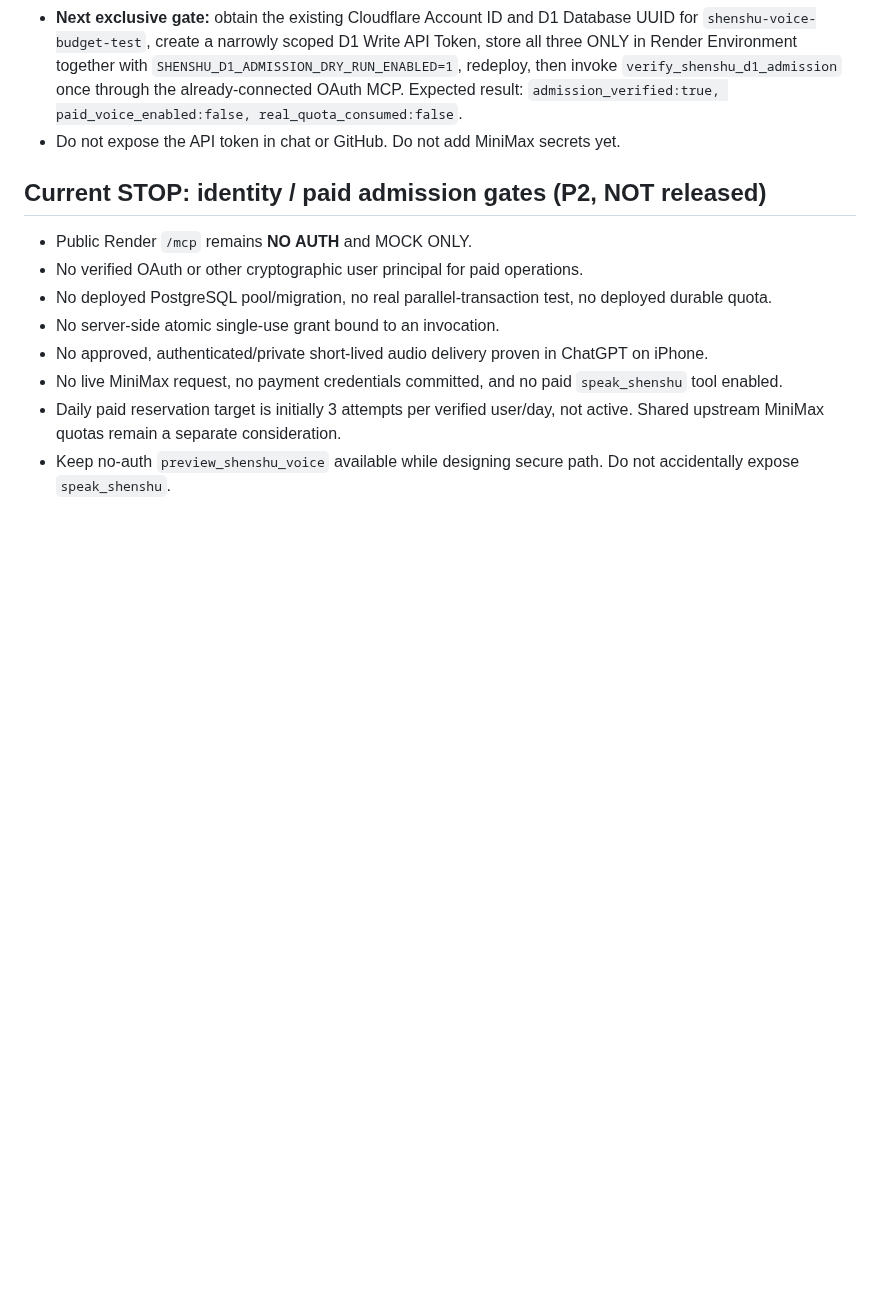
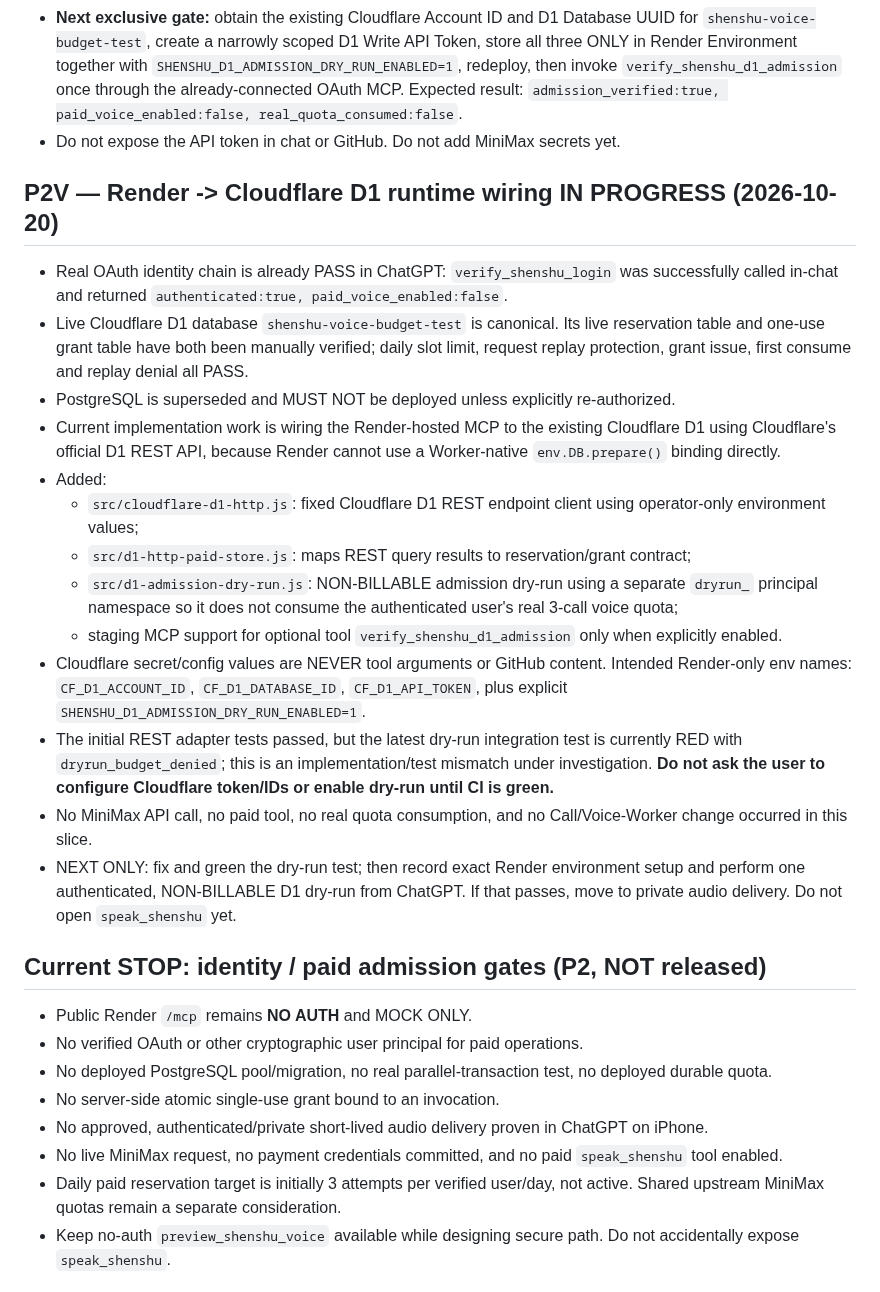
Before and after one commit to nuonuo310/ShenShu-Voice-MCP, a Markdown page: docs/CURRENT-STATE.md, the part around the change. GitHub-like rendering; blank space fills up the shorter version.

Commit message:
docs(handoff): checkpoint in-progress Render-to-D1 dry-run wiring

```diff
--- a/docs/CURRENT-STATE.md
+++ b/docs/CURRENT-STATE.md
@@ -258,6 +258,22 @@ This file is the FIRST ENTRY for any assistant or coding agent resuming this pro
 - **Next exclusive gate:** obtain the existing Cloudflare Account ID and D1 Database UUID for `shenshu-voice-budget-test`, create a narrowly scoped D1 Write API Token, store all three ONLY in Render Environment together with `SHENSHU_D1_ADMISSION_DRY_RUN_ENABLED=1`, redeploy, then invoke `verify_shenshu_d1_admission` once through the already-connected OAuth MCP. Expected result: `admission_verified:true, paid_voice_enabled:false, real_quota_consumed:false`.
 - Do not expose the API token in chat or GitHub. Do not add MiniMax secrets yet.
 
+## P2V — Render -> Cloudflare D1 runtime wiring IN PROGRESS (2026-10-20)
+
+- Real OAuth identity chain is already PASS in ChatGPT: `verify_shenshu_login` was successfully called in-chat and returned `authenticated:true, paid_voice_enabled:false`.
+- Live Cloudflare D1 database `shenshu-voice-budget-test` is canonical. Its live reservation table and one-use grant table have both been manually verified; daily slot limit, request replay protection, grant issue, first consume and replay denial all PASS.
+- PostgreSQL is superseded and MUST NOT be deployed unless explicitly re-authorized.
+- Current implementation work is wiring the Render-hosted MCP to the existing Cloudflare D1 using Cloudflare's official D1 REST API, because Render cannot use a Worker-native `env.DB.prepare()` binding directly.
+- Added:
+  - `src/cloudflare-d1-http.js`: fixed Cloudflare D1 REST endpoint client using operator-only environment values;
+  - `src/d1-http-paid-store.js`: maps REST query results to reservation/grant contract;
+  - `src/d1-admission-dry-run.js`: NON-BILLABLE admission dry-run using a separate `dryrun_` principal namespace so it does not consume the authenticated user's real 3-call voice quota;
+  - staging MCP support for optional tool `verify_shenshu_d1_admission` only when explicitly enabled.
+- Cloudflare secret/config values are NEVER tool arguments or GitHub content. Intended Render-only env names: `CF_D1_ACCOUNT_ID`, `CF_D1_DATABASE_ID`, `CF_D1_API_TOKEN`, plus explicit `SHENSHU_D1_ADMISSION_DRY_RUN_ENABLED=1`.
+- The initial REST adapter tests passed, but the latest dry-run integration test is currently RED with `dryrun_budget_denied`; this is an implementation/test mismatch under investigation. **Do not ask the user to configure Cloudflare token/IDs or enable dry-run until CI is green.**
+- No MiniMax API call, no paid tool, no real quota consumption, and no Call/Voice-Worker change occurred in this slice.
+- NEXT ONLY: fix and green the dry-run test; then record exact Render environment setup and perform one authenticated, NON-BILLABLE D1 dry-run from ChatGPT. If that passes, move to private audio delivery. Do not open `speak_shenshu` yet.
+
 ## Current STOP: identity / paid admission gates (P2, NOT released)
 
 - Public Render `/mcp` remains **NO AUTH** and MOCK ONLY.
```
